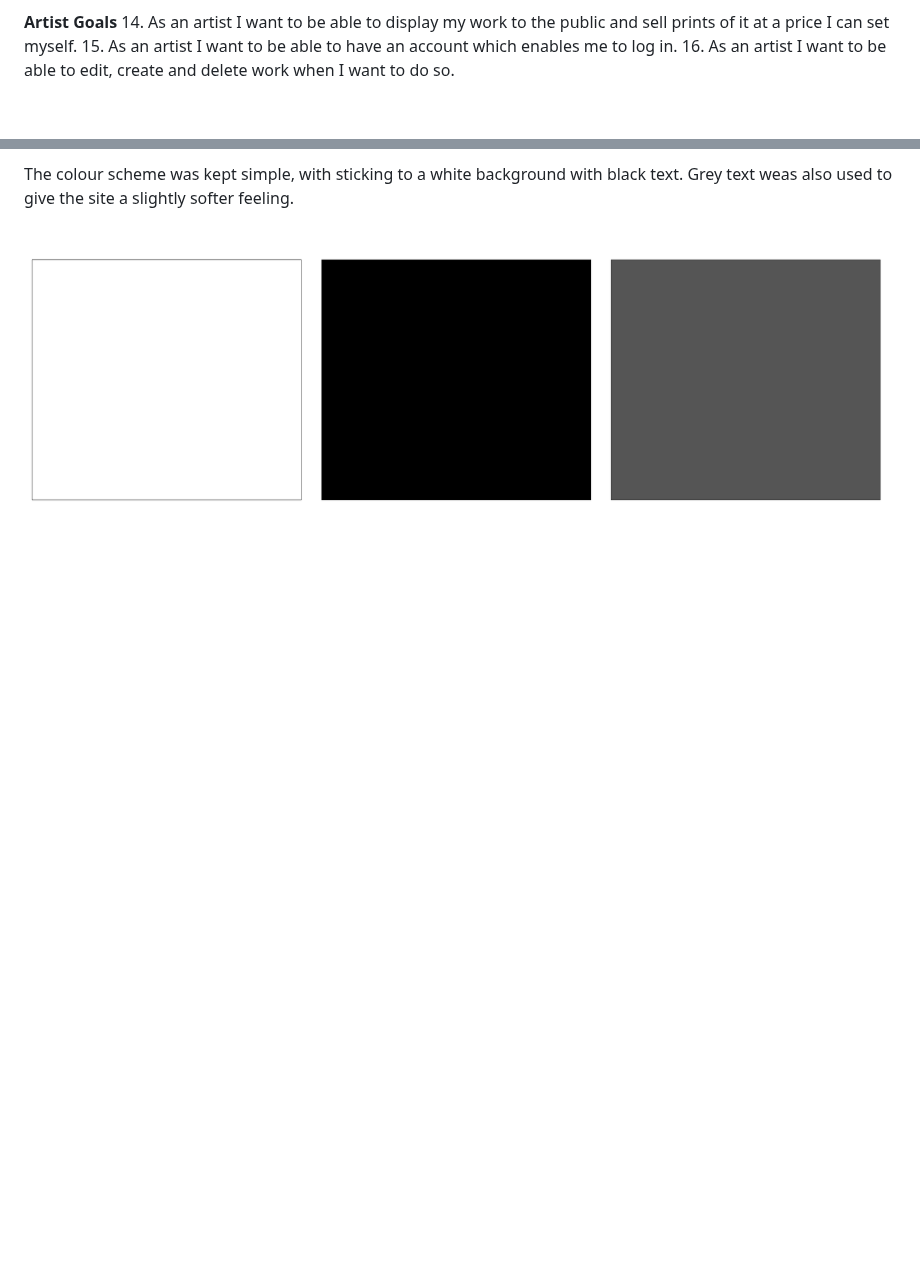
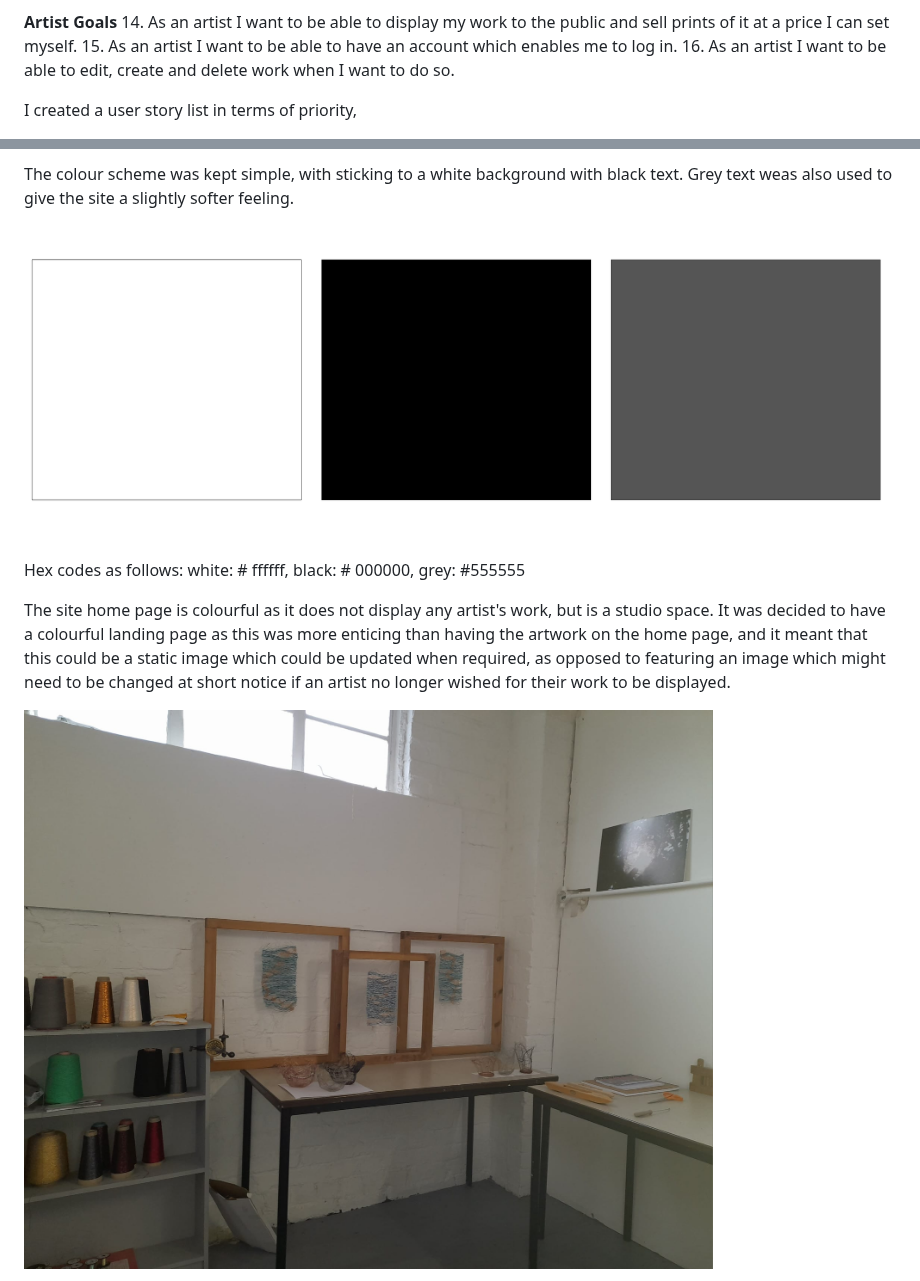
Before and after one commit to RhiH/studio_gallery, a Markdown page: README.md, 2 parts joined by grey strips. Drawn GitHub-style; blank space fills up the shorter version.

Commit message:
Update README.md
add links for  site images

```diff
--- a/README.md
+++ b/README.md
@@ -92,4 +92,5 @@ A Contact Us page ensures that the customer can communicate if needed with the a
 15.	As an artist I want to be able to have an account which enables me to log in.
 16.	As an artist I want to be able to edit, create and delete work when I want to do so.
 
+I created a user story list in terms of priority,
 
@@ -113,6 +115,9 @@ The colour scheme was kept simple, with sticking to a white background with blac
 
 ![Studio_Gallery](media/site_images/colour_scheme.png)
 
+Hex codes as follows: white: # ffffff, black: # 000000, grey: #555555
 
+The site home page is colourful as it does not display any artist's work, but is a studio space. It was decided to have a colourful landing page as this was more enticing than having the artwork on the home page, and it meant that this could be a static image which could be updated when required, as opposed to featuring an image which might need to be changed at short notice if an artist no longer wished for their work to be displayed.
 
+![Studio_Gallery](media/studio.jpg)
 
```
Also changed, not shown: other parts of README.md (+17 -0 lines).
